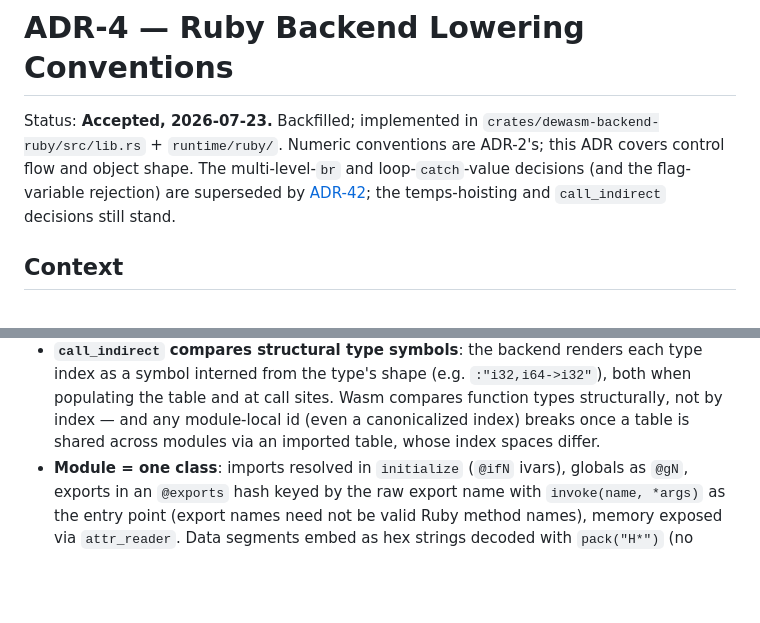
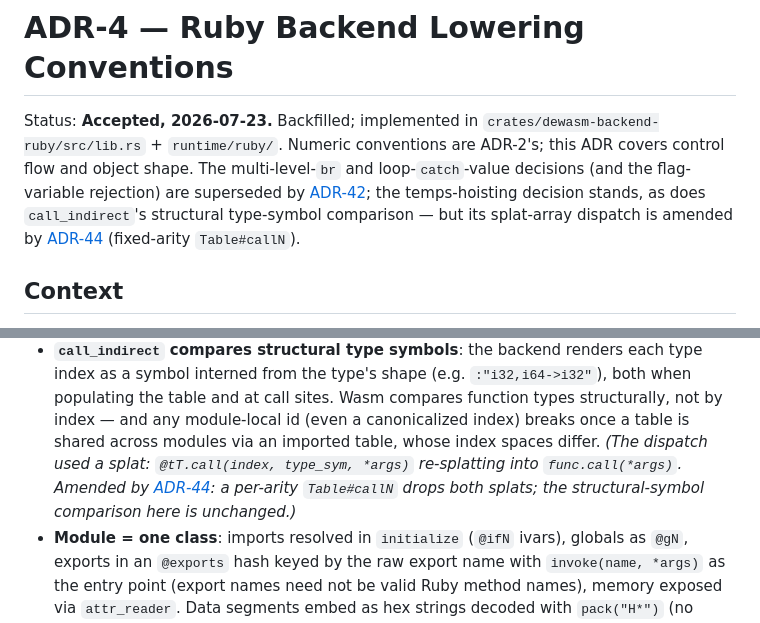
Before and after one commit to dewasm/dewasm, a Markdown page: docs/adr/4-ruby-backend-lowering.md, 2 parts joined by grey strips. GitHub-like rendering; blank space fills up the shorter version.

```diff
--- a/docs/adr/4-ruby-backend-lowering.md
+++ b/docs/adr/4-ruby-backend-lowering.md
@@ -5,7 +5,9 @@ Status: **Accepted, 2026-07-23.** Backfilled; implemented in
 conventions are ADR-2's; this ADR covers control flow and object shape.
 The multi-level-`br` and loop-`catch`-value decisions (and the flag-variable
 rejection) are superseded by [ADR-42](42-ruby-label-variable-cascade.md); the
-temps-hoisting and `call_indirect` decisions still stand.
+temps-hoisting decision stands, as does `call_indirect`'s structural
+type-symbol comparison — but its splat-array dispatch is amended by
+[ADR-44](44-ruby-call-indirect-arity.md) (fixed-arity `Table#callN`).
 
 ## Context
 
@@ -63,7 +65,10 @@ language facts drove the lowering shape.
   sites. Wasm compares function types structurally, not by index — and
   any module-local id (even a canonicalized index) breaks once a table
   is shared across modules via an imported table, whose index spaces
-  differ.
+  differ. *(The dispatch used a splat: `@tT.call(index, type_sym,
+  *args)` re-splatting into `func.call(*args)`. Amended by
+  [ADR-44](44-ruby-call-indirect-arity.md): a per-arity `Table#callN`
+  drops both splats; the structural-symbol comparison here is unchanged.)*
 - **Module = one class**: imports resolved in `initialize` (`@ifN`
   ivars), globals as `@gN`, exports in an `@exports` hash keyed by the
   raw export name with `invoke(name, *args)` as the entry point (export
```
Also changed, not shown: docs/adr/44-ruby-call-indirect-arity.md (added, +89 -0 lines), docs/adr/README.md (+1 -0 lines).
